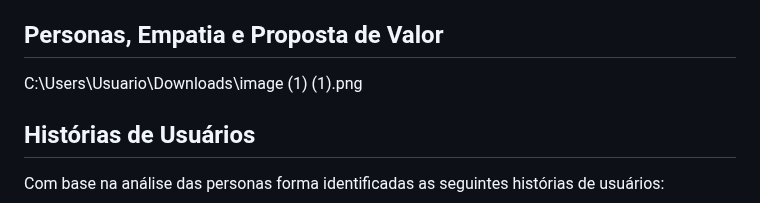
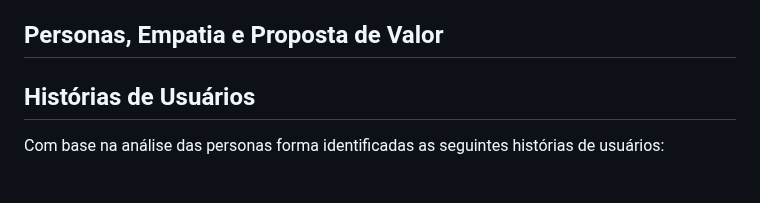
Before and after one commit to ICEI-PUC-Minas-PPLCC-TI/ti-1-ppl-cc-m2-20231-filtro-de-restaurantes-grupo-2, a Markdown page: docs/relatorio/Relatorio Tecnico - TEMPLATE.md, the part around the change. Drawn GitHub-style; blank space fills up the shorter version.

```diff
--- a/docs/relatorio/Relatorio Tecnico - TEMPLATE.md
+++ b/docs/relatorio/Relatorio Tecnico - TEMPLATE.md
@@ -87,7 +87,7 @@ Contribuir para o desenvolvimento de estratégias de marketing para empresas do
 
 ## Personas, Empatia e Proposta de Valor
 
-C:\Users\Usuario\Downloads\image (1) (1).png
+
 ## Histórias de Usuários
 
 Com base na análise das personas forma identificadas as seguintes histórias de usuários:
```
